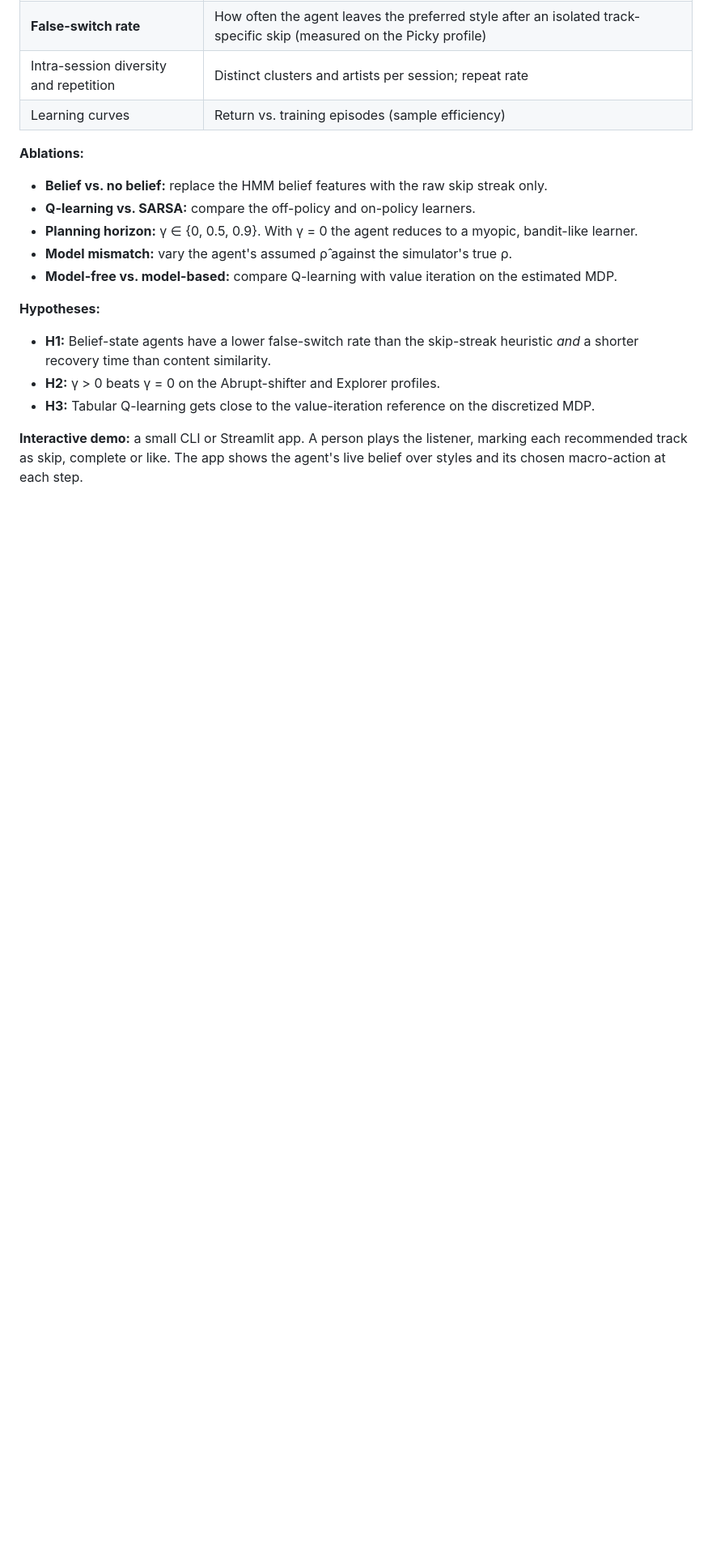
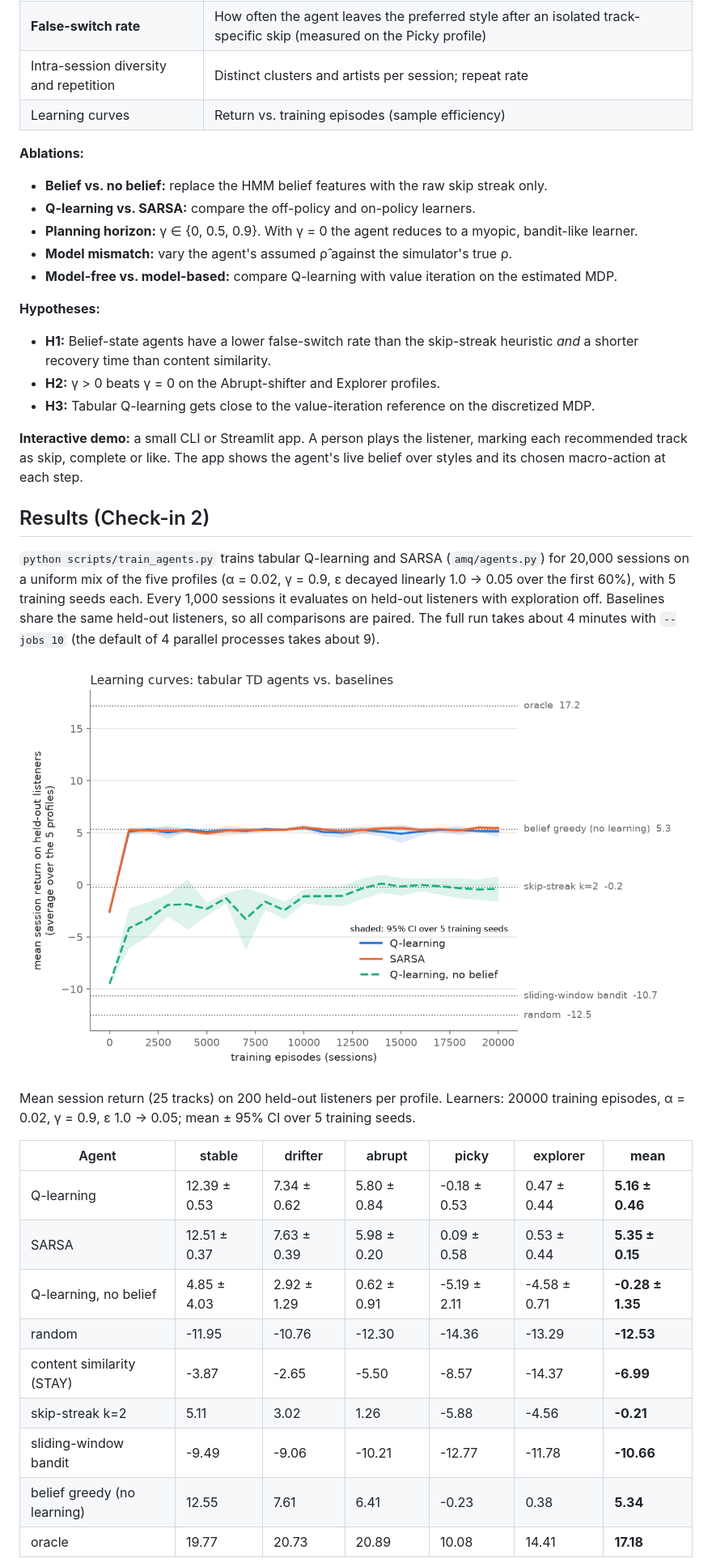
Before and after one commit to Trivedi-s/adaptive-music-queue, a Markdown page: README.md, the part around one of its changes. Shown at 81% size. Drawn GitHub-style; pictures changed too: figures/learning_curves.png (added); blank space fills up the shorter version.

```diff
--- a/README.md
+++ b/README.md
@@ -350,3 +361,23 @@ Comparing the agents against baselines 3 and 4 tests the two key claims: that th
 
 **Interactive demo:** a small CLI or Streamlit app. A person plays the listener, marking each recommended track as skip, complete or like. The app shows the agent's live belief over styles and its chosen macro-action at each step.
 
+## Results (Check-in 2)
+
+`python scripts/train_agents.py` trains tabular Q-learning and SARSA (`amq/agents.py`) for 20,000 sessions on a uniform mix of the five profiles (α = 0.02, γ = 0.9, ε decayed linearly 1.0 → 0.05 over the first 60%), with 5 training seeds each. Every 1,000 sessions it evaluates on held-out listeners with exploration off. Baselines share the same held-out listeners, so all comparisons are paired. The full run takes about 4 minutes with `--jobs 10` (the default of 4 parallel processes takes about 9).
+
+![Learning curves](figures/learning_curves.png)
+
+Mean session return (25 tracks) on 200 held-out listeners per profile. Learners: 20000 training episodes, α = 0.02, γ = 0.9, ε 1.0 → 0.05; mean ± 95% CI over 5 training seeds.
+
+| Agent | stable | drifter | abrupt | picky | explorer | **mean** |
+|---|---|---|---|---|---|---|
+| Q-learning | 12.39 ± 0.53 | 7.34 ± 0.62 | 5.80 ± 0.84 | -0.18 ± 0.53 | 0.47 ± 0.44 | **5.16 ± 0.46** |
+| SARSA | 12.51 ± 0.37 | 7.63 ± 0.39 | 5.98 ± 0.20 | 0.09 ± 0.58 | 0.53 ± 0.44 | **5.35 ± 0.15** |
+| Q-learning, no belief | 4.85 ± 4.03 | 2.92 ± 1.29 | 0.62 ± 0.91 | -5.19 ± 2.11 | -4.58 ± 0.71 | **-0.28 ± 1.35** |
+| random | -11.95 | -10.76 | -12.30 | -14.36 | -13.29 | **-12.53** |
+| content similarity (STAY) | -3.87 | -2.65 | -5.50 | -8.57 | -14.37 | **-6.99** |
+| skip-streak k=2 | 5.11 | 3.02 | 1.26 | -5.88 | -4.56 | **-0.21** |
+| sliding-window bandit | -9.49 | -9.06 | -10.21 | -12.77 | -11.78 | **-10.66** |
+| belief greedy (no learning) | 12.55 | 7.61 | 6.41 | -0.23 | 0.38 | **5.34** |
+| oracle | 19.77 | 20.73 | 20.89 | 10.08 | 14.41 | **17.18** |
+
```
Also changed, not shown: other parts of README.md (+36 -15 lines), results/summary.md (added, +13 -0 lines), 8 other files.
